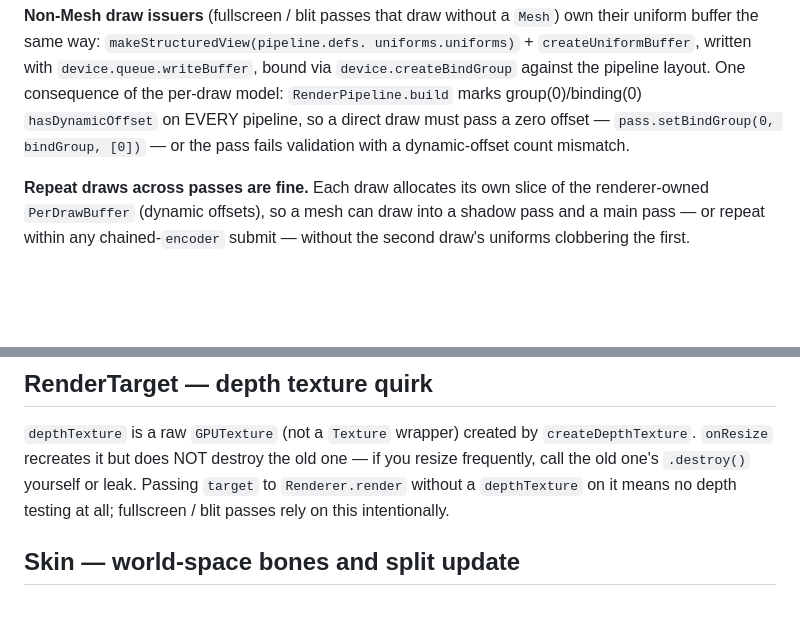
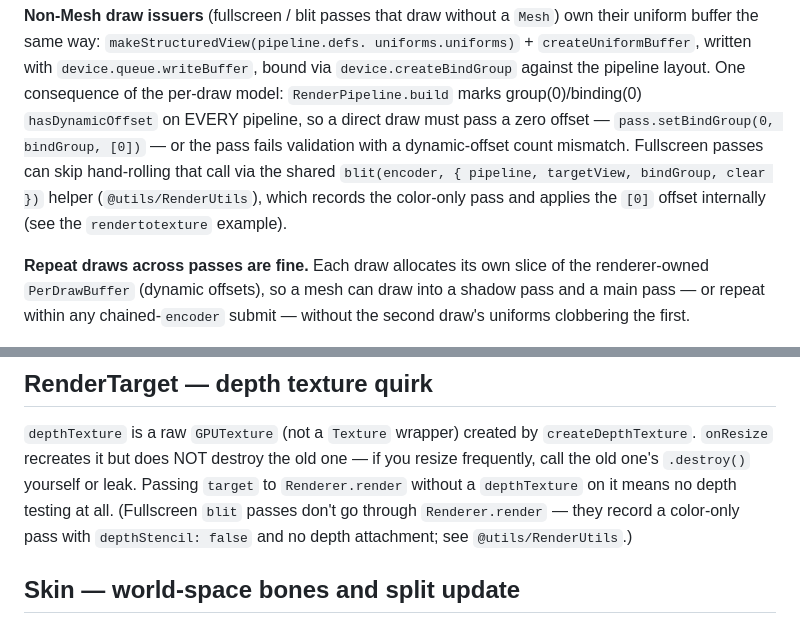
Before and after one commit to oframe/ogpu, a Markdown page: src/core/CLAUDE.md, 2 parts joined by grey strips. Drawn GitHub-style; blank space fills up the shorter version.

Commit message:
docs: sweep CLAUDE.md/AGENTS.md for the blit util
Reflect the new blit helper: the Non-Mesh-draw-issuers note points at
blit() for fullscreen passes (applies the [0] dynamic offset internally),
the RenderTarget depth-quirk note clarifies blit passes are color-only
(depthStencil: false, no depth attachment) and don't go through
Renderer.render, and the @utils enumeration lists RenderUtils.

Co-Authored-By: Claude Fable 5 <noreply@anthropic.com>
Claude-Session: https://claude.ai/code/session_01SFo6TMejvozHXSGJMLNHL3

```diff
--- a/src/core/CLAUDE.md
+++ b/src/core/CLAUDE.md
@@ -155,7 +155,10 @@ via `device.createBindGroup` against the pipeline layout. One consequence of the
 per-draw model: `RenderPipeline.build` marks group(0)/binding(0) `hasDynamicOffset`
 on EVERY pipeline, so a direct draw must pass a zero offset —
 `pass.setBindGroup(0, bindGroup, [0])` — or the pass fails validation with a
-dynamic-offset count mismatch.
+dynamic-offset count mismatch. Fullscreen passes can skip hand-rolling that
+call via the shared `blit(encoder, { pipeline, targetView, bindGroup, clear })`
+helper (`@utils/RenderUtils`), which records the color-only pass and applies
+the `[0]` offset internally (see the `rendertotexture` example).
 
 **Repeat draws across passes are fine.** Each draw allocates its own slice of the
 renderer-owned `PerDrawBuffer` (dynamic offsets), so a mesh can draw into a
@@ -237,7 +240,9 @@ right usage flags; `update()` recreates the texture if usage changes.
 `createDepthTexture`. `onResize` recreates it but does NOT destroy the old one —
 if you resize frequently, call the old one's `.destroy()` yourself or leak.
 Passing `target` to `Renderer.render` without a `depthTexture` on it means no
-depth testing at all; fullscreen / blit passes rely on this intentionally.
+depth testing at all. (Fullscreen `blit` passes don't go through
+`Renderer.render` — they record a color-only pass with `depthStencil: false`
+and no depth attachment; see `@utils/RenderUtils`.)
 
 ## Skin — world-space bones and split update
 
```
Also changed, not shown: AGENTS.md (+1 -1 lines).
